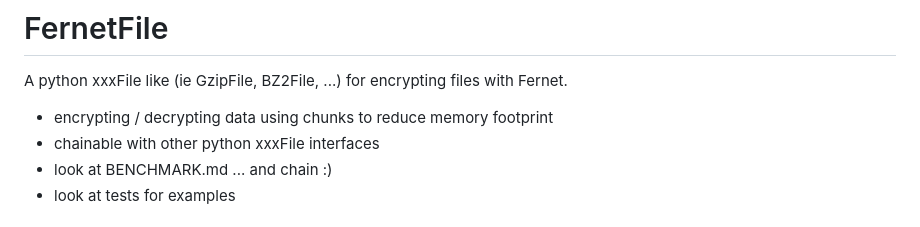
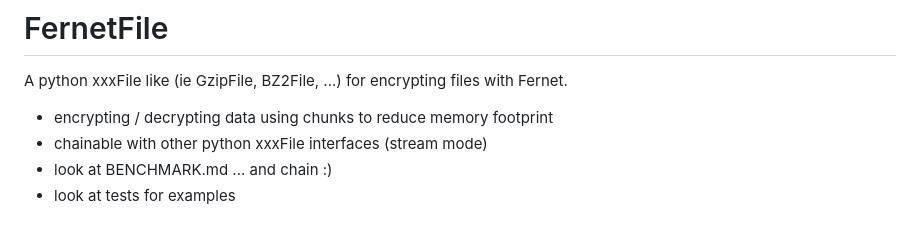
Before and after one commit to bibi21000/FernetFile, a Markdown page: README.md, the part around the change. GitHub-like rendering.

```diff
--- a/README.md
+++ b/README.md
@@ -6,7 +6,7 @@
 A python xxxFile like (ie GzipFile, BZ2File, ...) for encrypting files with Fernet.
 
  - encrypting / decrypting data using chunks to reduce memory footprint
- - chainable with other python xxxFile interfaces
+ - chainable with other python xxxFile interfaces (stream mode)
  - look at BENCHMARK.md ... and chain :)
  - look at tests for examples
 
```
